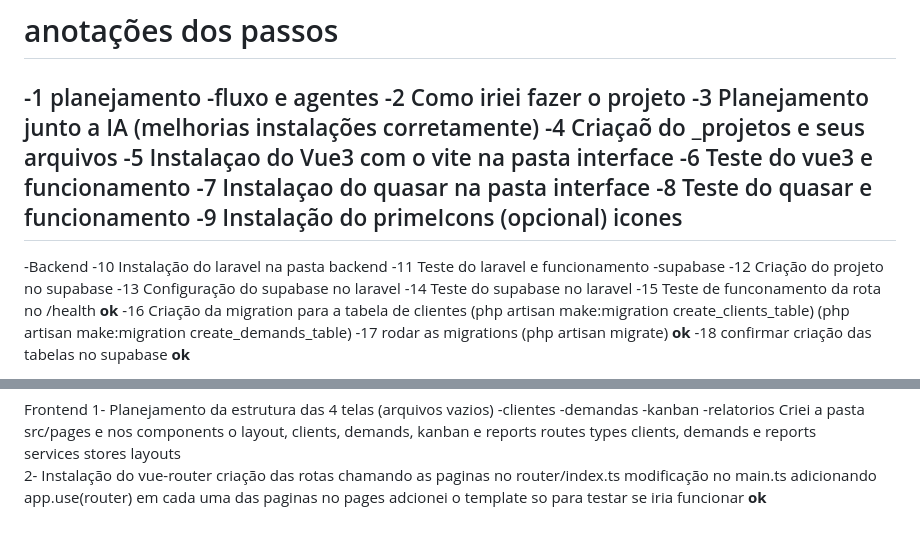
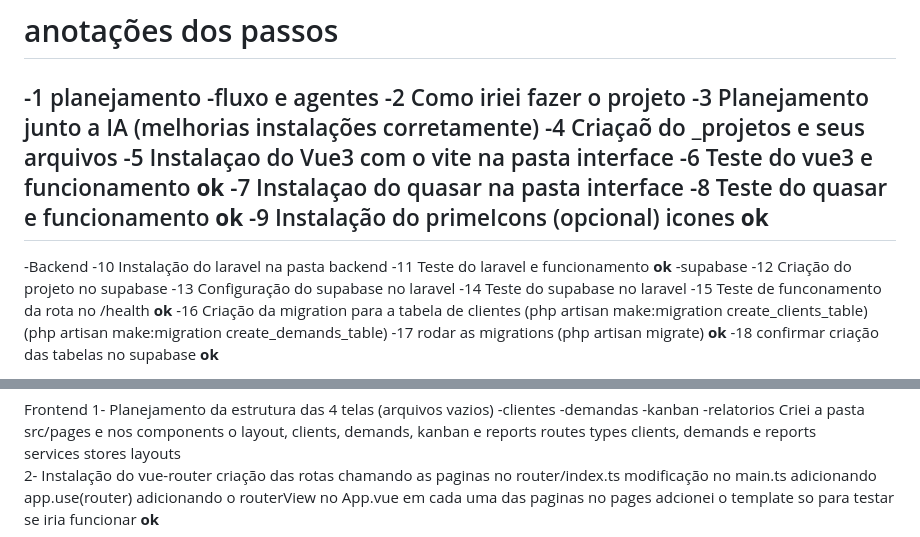
Before and after one commit to carlosresendeP/Projeto-vue, a Markdown page: _projeto/stack.md, 2 parts joined by grey strips. GitHub-like rendering.

Commit message:
correção no stack

```diff
--- a/_projeto/stack.md
+++ b/_projeto/stack.md
@@ -29,14 +29,14 @@ Os status das demandas foram definidos como valores controlados em formato strin
 -3 Planejamento junto a IA (melhorias instalações corretamente)
 -4 Criaçaõ do _projetos e seus arquivos
 -5 Instalaçao do Vue3 com o vite na pasta interface
--6 Teste do vue3 e funcionamento
+-6 Teste do vue3 e funcionamento **ok**
 -7 Instalaçao do quasar na pasta interface
--8 Teste do quasar e funcionamento
--9 Instalação do primeIcons (opcional) icones
+-8 Teste do quasar e funcionamento **ok**
+-9 Instalação do primeIcons (opcional) icones **ok**
 ---
 -Backend
 -10 Instalação do laravel na pasta backend
--11 Teste do laravel e funcionamento
+-11 Teste do laravel e funcionamento **ok**
 -supabase
 -12 Criação do projeto no supabase
 -13 Configuração do supabase no laravel
@@ -117,4 +117,5 @@ Frontend
 2- Instalação do vue-router
     criação das rotas chamando as paginas no router/index.ts
     modificação no main.ts adicionando app.use(router)
+    adicionando o routerView no App.vue
     em cada uma das paginas no pages adcionei o template so para testar se iria funcionar **ok**
```
